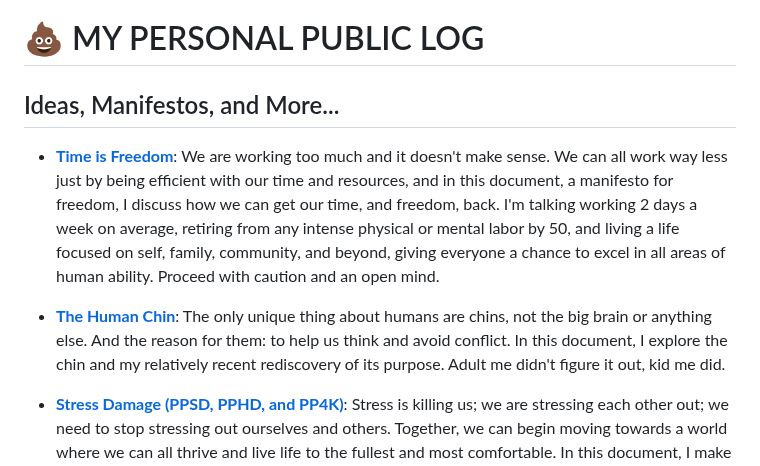
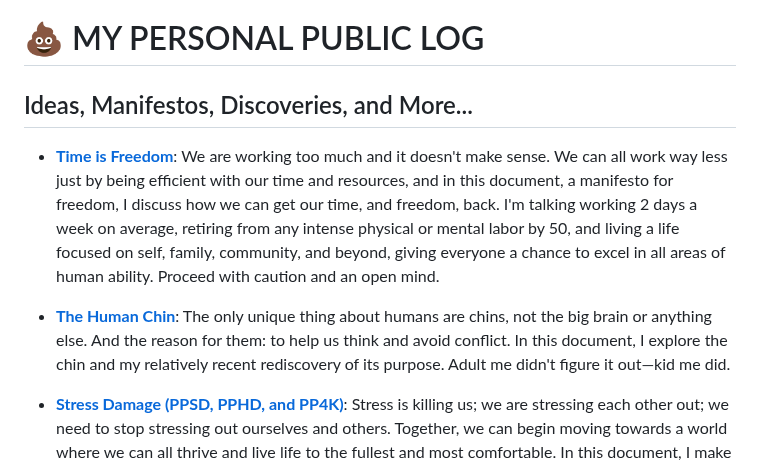
Before and after one commit to beakbahama/log, a Markdown page: README.md, the part around the change. Rendered like a GitHub page.

```diff
--- a/README.md
+++ b/README.md
@@ -1,9 +1,9 @@
 # 💩 MY PERSONAL PUBLIC LOG
 
-## Ideas, Manifestos, and More...
+## Ideas, Manifestos, Discoveries, and More...
 - [**Time is Freedom**](docs/time-is-freedom.md): We are working too much and it doesn't make sense. We can all work way less just by being efficient with our time and resources, and in this document, a manifesto for freedom, I discuss how we can get our time, and freedom, back. I'm talking working 2 days a week on average, retiring from any intense physical or mental labor by 50, and living a life focused on self, family, community, and beyond, giving everyone a chance to excel in all areas of human ability. Proceed with caution and an open mind.
 
-- [**The Human Chin**](docs/chins.md): The only unique thing about humans are chins, not the big brain or anything else. And the reason for them: to help us think and avoid conflict. In this document, I explore the chin and my relatively recent rediscovery of its purpose. Adult me didn't figure it out, kid me did.
+- [**The Human Chin**](docs/chins.md): The only unique thing about humans are chins, not the big brain or anything else. And the reason for them: to help us think and avoid conflict. In this document, I explore the chin and my relatively recent rediscovery of its purpose. Adult me didn't figure it out—kid me did.
 
 - [**Stress Damage (PPSD, PPHD, and PP4K)**](docs/stress.md): Stress is killing us; we are stressing each other out; we need to stop stressing out ourselves and others. Together, we can begin moving towards a world where we can all thrive and live life to the fullest and most comfortable. In this document, I make up some new terms, not for the sake of making up terms, but for the sake of recognizing humanity's true struggles and outlining a new way forward.
 
```
